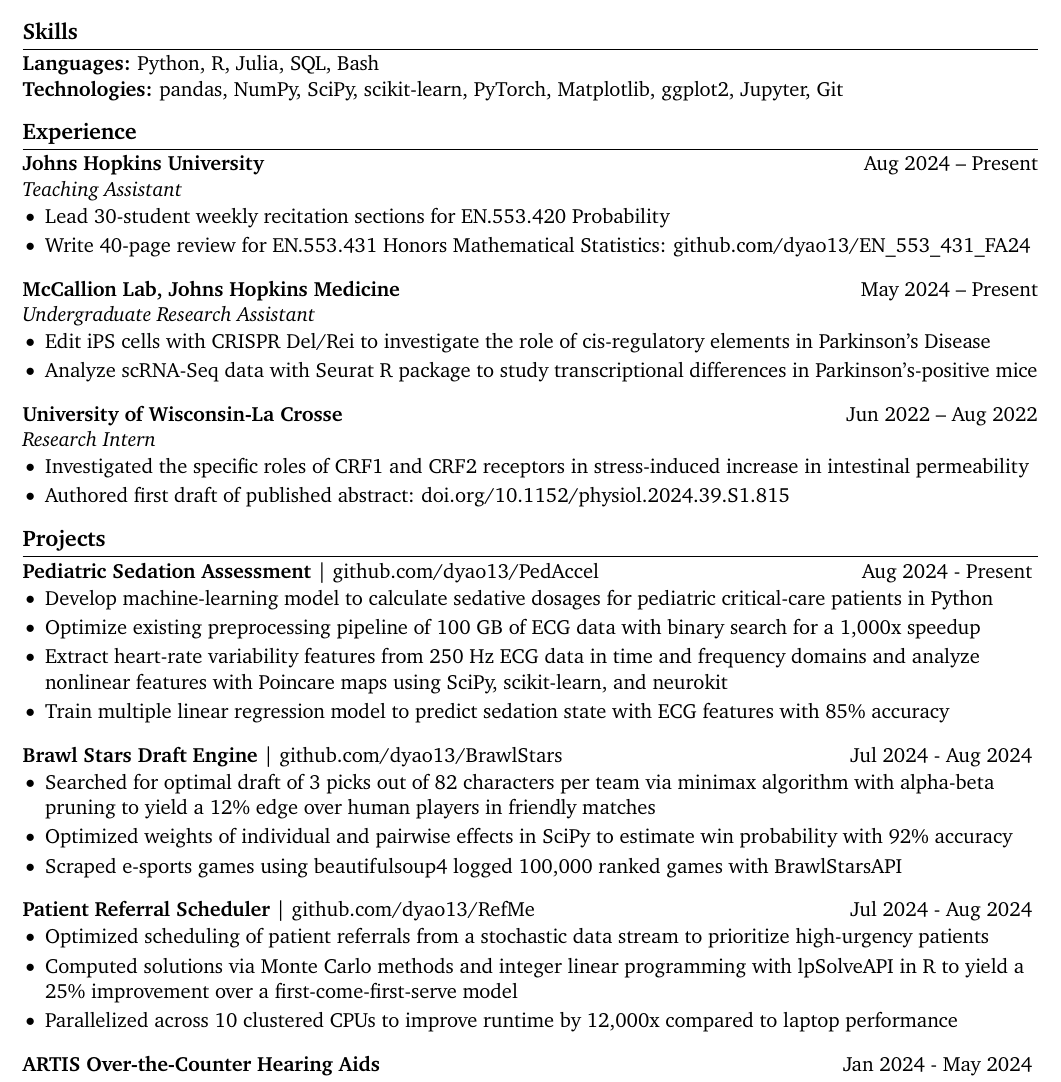
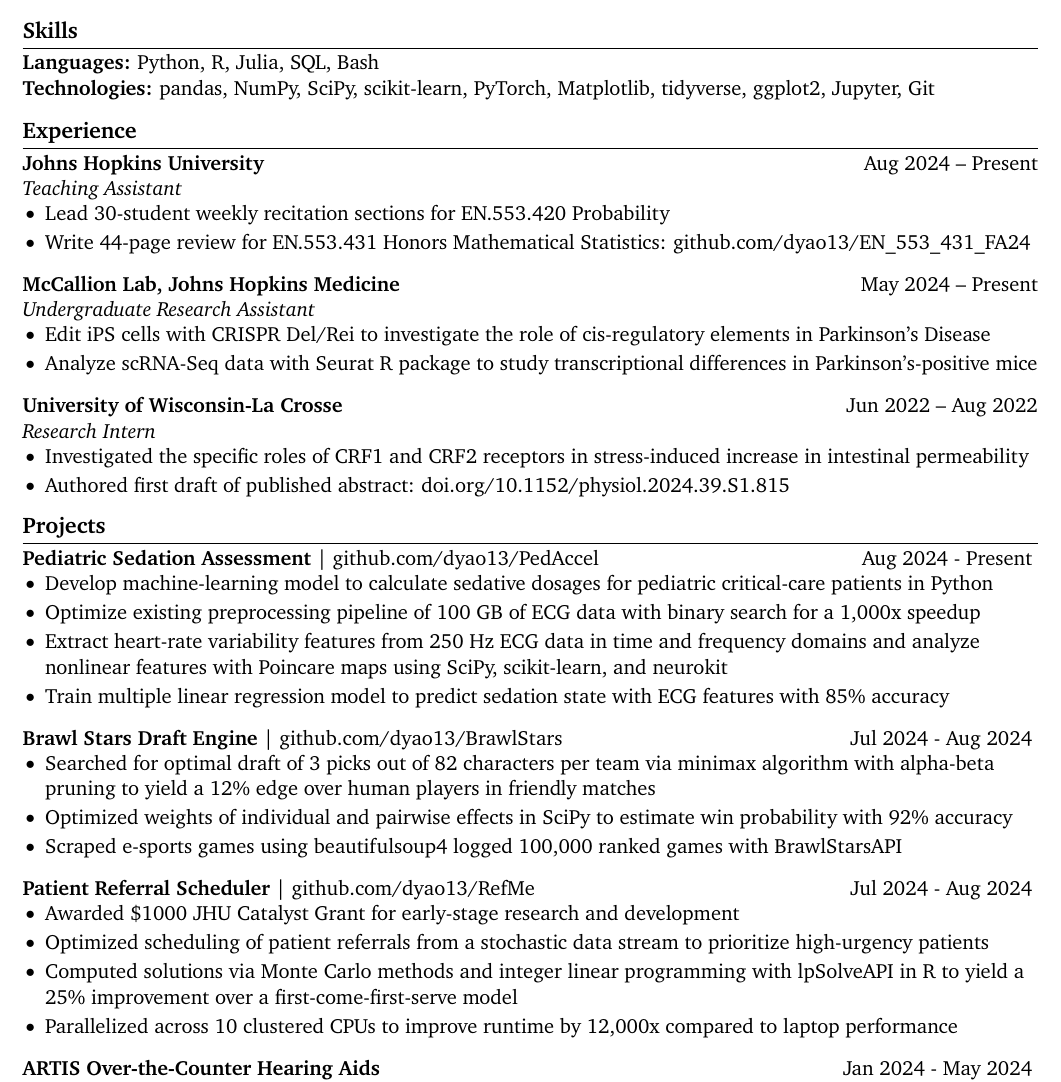
Before and after one commit to dyao13/Resume, a LaTeX CV (yao_resume/yao_resume.tex): part of the page, cut so that both start at the same text. Compiled offline with pdfLaTeX.

Commit message:
2024-10-29

```diff
--- a/yao_resume/yao_resume.tex
+++ b/yao_resume/yao_resume.tex
@@ -50,7 +50,7 @@
 % skills section
 \section*{Skills}
 \textbf{Languages:} Python, R, Julia, SQL, Bash \\
-\textbf{Technologies:} pandas, NumPy, SciPy, scikit-learn, PyTorch, Matplotlib, ggplot2, Jupyter, Git
+\textbf{Technologies:} pandas, NumPy, SciPy, scikit-learn, PyTorch, Matplotlib, tidyverse, ggplot2, Jupyter, Git
 
 \vspace{-9pt}
 
@@ -60,7 +60,7 @@
 \textit{Teaching Assistant} \vspace{-9pt} \\
 \begin{itemize}
   \item Lead 30-student weekly recitation sections for EN.553.420 Probability
-  \item Write 40-page review for EN.553.431 Honors Mathematical Statistics: \href{https://github.com/dyao13/EN\_553\_431\_FA24}{github.com/dyao13/EN\_553\_431\_FA24}
+  \item Write 44-page review for EN.553.431 Honors Mathematical Statistics: \href{https://github.com/dyao13/EN\_553\_431\_FA24}{github.com/dyao13/EN\_553\_431\_FA24}
 \end{itemize}
 
 \textbf{McCallion Lab, Johns Hopkins Medicine} \hfill May 2024 – Present \\
@@ -98,6 +98,7 @@
 
 \textbf{Patient Referral Scheduler} | \href{https://github.com/dyao13/RefMe}{github.com/dyao13/RefMe} \hfill Jul 2024 - Aug 2024 \vspace{-9pt} \\
 \begin{itemize}
+  \item Awarded \$1000 JHU Catalyst Grant for early-stage research and development
   \item Optimized scheduling of patient referrals from a stochastic data stream to prioritize high-urgency patients
   \item Computed solutions via Monte Carlo methods and integer linear programming with lpSolveAPI in R to yield a 25\% improvement over a first-come-first-serve model
   \item Parallelized across 10 clustered CPUs to improve runtime by 12,000x compared to laptop performance
```
Also changed, not shown: yao_resume/yao_resume.pdf, yao_resume/yao_resume.png.
